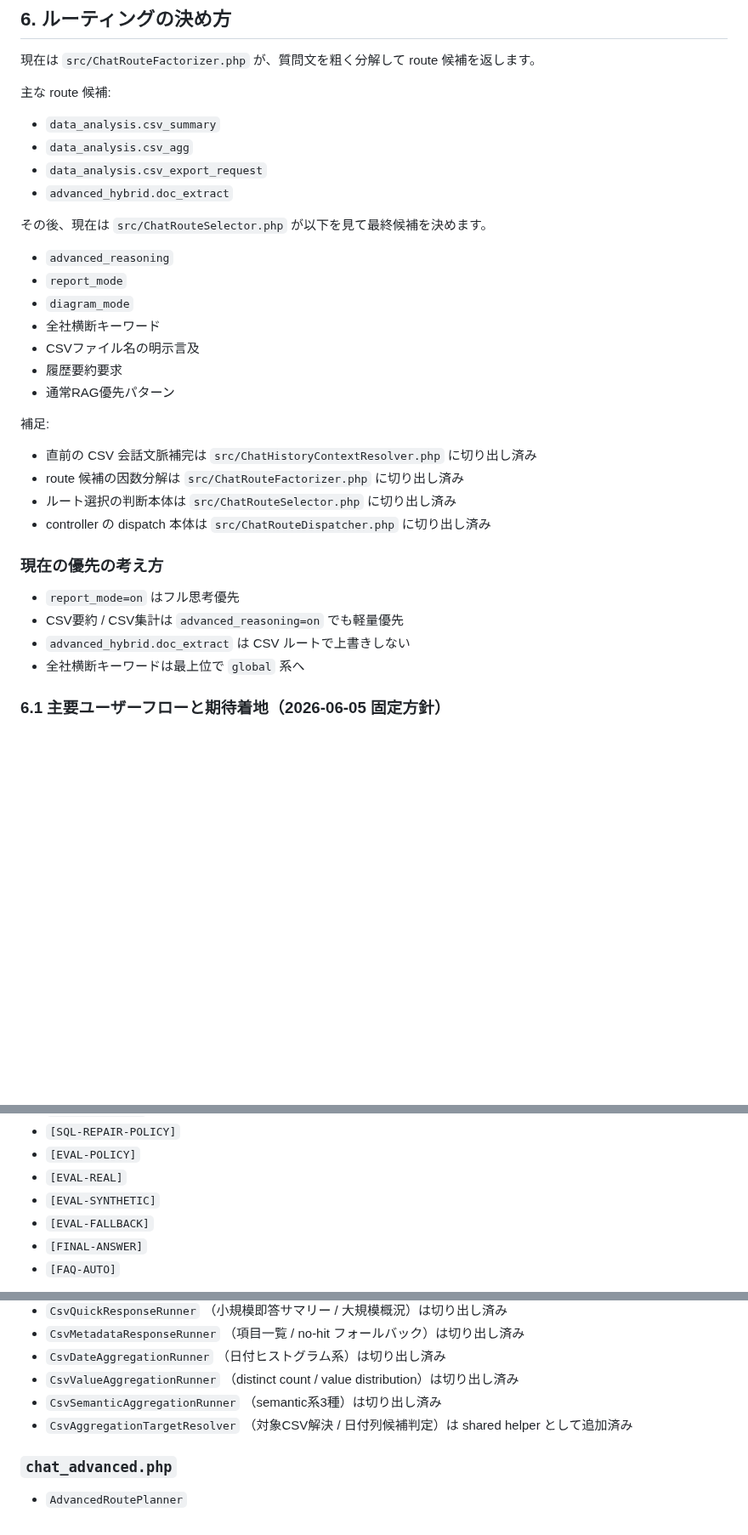
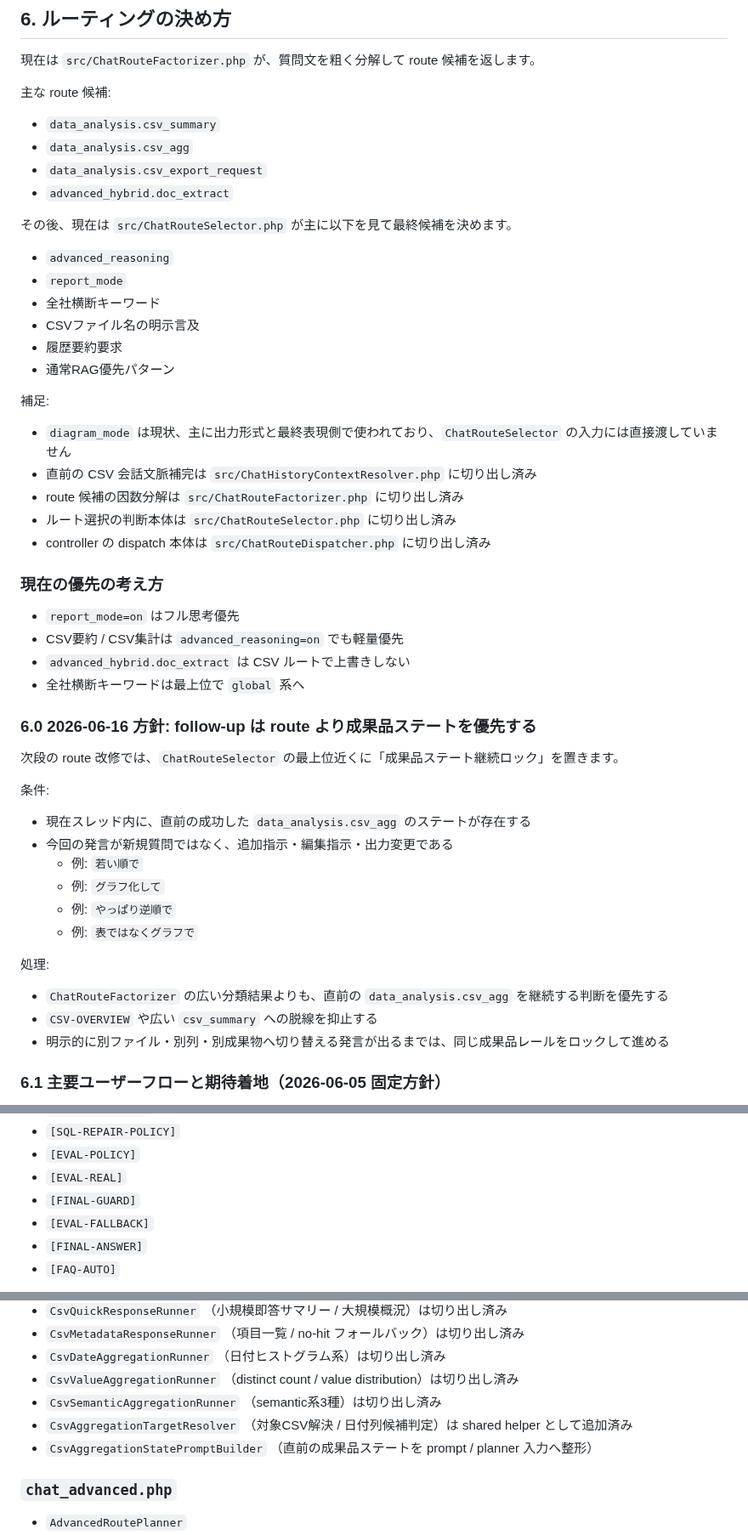
Before and after one commit to masatotanaka1245/tttsco-docker-runtime, a Markdown page: AI_System_Data/docs/chat_system_overview_20260603.md, 3 parts joined by grey strips. Shown at 85% size. GitHub-like rendering; blank space fills up the shorter version.

```diff
--- a/AI_System_Data/docs/chat_system_overview_20260603.md
+++ b/AI_System_Data/docs/chat_system_overview_20260603.md
@@ -190,11 +221,10 @@
 - `data_analysis.csv_export_request`
 - `advanced_hybrid.doc_extract`
 
-その後、現在は `src/ChatRouteSelector.php` が以下を見て最終候補を決めます。
+その後、現在は `src/ChatRouteSelector.php` が主に以下を見て最終候補を決めます。
 
 - `advanced_reasoning`
 - `report_mode`
-- `diagram_mode`
 - 全社横断キーワード
 - CSVファイル名の明示言及
 - 履歴要約要求
@@ -202,6 +232,7 @@
 
 補足:
 
+- `diagram_mode` は現状、主に出力形式と最終表現側で使われており、`ChatRouteSelector` の入力には直接渡していません
 - 直前の CSV 会話文脈補完は `src/ChatHistoryContextResolver.php` に切り出し済み
 - route 候補の因数分解は `src/ChatRouteFactorizer.php` に切り出し済み
 - ルート選択の判断本体は `src/ChatRouteSelector.php` に切り出し済み
@@ -214,6 +245,25 @@
 - `advanced_hybrid.doc_extract` は CSV ルートで上書きしない
 - 全社横断キーワードは最上位で `global` 系へ
 
+### 6.0 2026-06-16 方針: follow-up は route より成果品ステートを優先する
+
+次段の route 改修では、`ChatRouteSelector` の最上位近くに「成果品ステート継続ロック」を置きます。
+
+条件:
+
+- 現在スレッド内に、直前の成功した `data_analysis.csv_agg` のステートが存在する
+- 今回の発言が新規質問ではなく、追加指示・編集指示・出力変更である
+  - 例: `若い順で`
+  - 例: `グラフ化して`
+  - 例: `やっぱり逆順で`
+  - 例: `表ではなくグラフで`
+
+処理:
+
+- `ChatRouteFactorizer` の広い分類結果よりも、直前の `data_analysis.csv_agg` を継続する判断を優先する
+- `CSV-OVERVIEW` や広い `csv_summary` への脱線を抑止する
+- 明示的に別ファイル・別列・別成果物へ切り替える発言が出るまでは、同じ成果品レールをロックして進める
+
 ### 6.1 主要ユーザーフローと期待着地（2026-06-05 固定方針）
 
 以下は、今後の route 修正で基準にする期待動作です。現状の実装がそうなっているとは限らず、ずれている箇所は今後の改修対象として扱います。
@@ -436,7 +489,7 @@ FAQ 自動登録は、現在以下のみ候補にします。
 - `[SQL-REPAIR-POLICY]`
 - `[EVAL-POLICY]`
 - `[EVAL-REAL]`
-- `[EVAL-SYNTHETIC]`
+- `[FINAL-GUARD]`
 - `[EVAL-FALLBACK]`
 - `[FINAL-ANSWER]`
 - `[FAQ-AUTO]`
@@ -508,6 +561,7 @@ FAQ 自動登録は、現在以下のみ候補にします。
 - `CsvValueAggregationRunner` （distinct count / value distribution）は切り出し済み
 - `CsvSemanticAggregationRunner` （semantic系3種）は切り出し済み
 - `CsvAggregationTargetResolver` （対象CSV解決 / 日付列候補判定）は shared helper として追加済み
+- `CsvAggregationStatePromptBuilder` （直前の成果品ステートを prompt / planner 入力へ整形）
 
 ### `chat_advanced.php`
 
```
Also changed, not shown: other parts of AI_System_Data/docs/chat_system_overview_20260603.md (+63 -17 lines).
